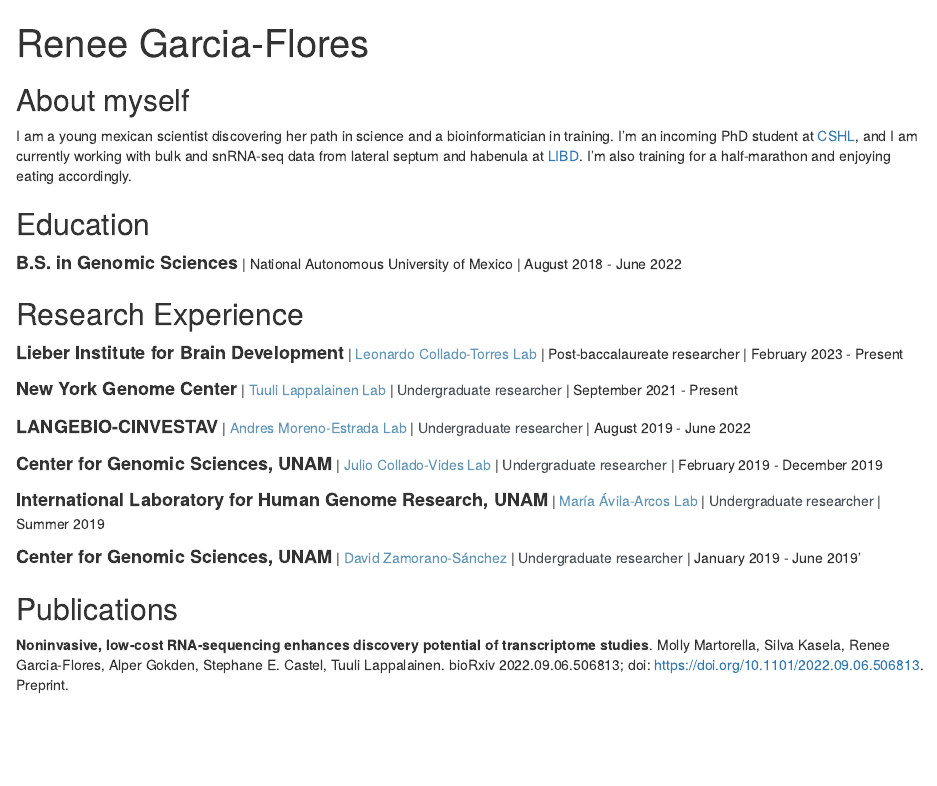
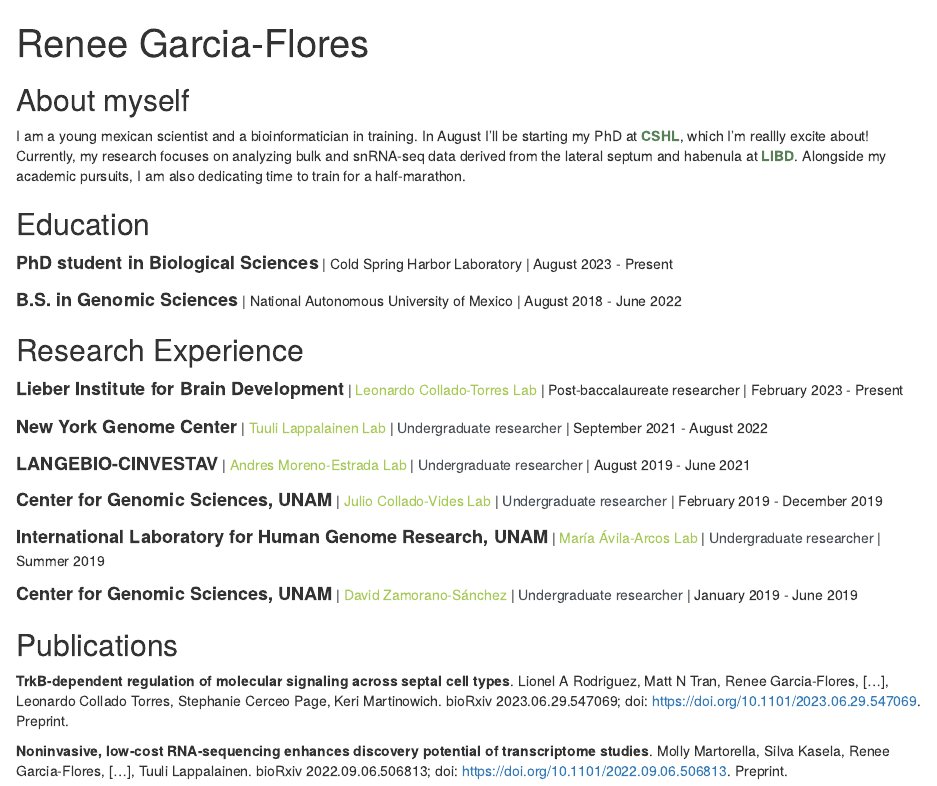
Before and after one commit to reneegf/reneegf.github.io, an R Markdown document (index.Rmd): the page in a window 1100 px wide, from its top. Rendered offline with R 4.5, knitr and Pandoc, with nearby package versions; drawn as R Markdown's standard HTML page in place of the format the file asks for.

Commit message:
changed intro and colors of links

```diff
--- a/index.Rmd
+++ b/index.Rmd
@@ -1,6 +1,6 @@
 ---
 title: "Renee Garcia-Flores"
-image: "reneegf.jpg"
+image: "reneegf_v2.jpg"
 links:
   - label: Twitter
     url: "https://twitter.com/SubmarineGene"
@@ -14,25 +14,32 @@
 
 ## About myself
 
-I am a young mexican scientist discovering her path in science and a bioinformatician in training. I'm an incoming PhD student at [CSHL](https://www.cshl.edu/phd-program/), and I am currently working with bulk and snRNA-seq data from lateral septum and habenula at [LIBD](https://www.libd.org/). I'm also training for a half-marathon and enjoying eating accordingly.
+I am a young mexican scientist and a bioinformatician in training. In August I'll be starting my PhD at <a href="https://www.cshl.edu/phd-program/"><span style="color:  #588157;"> **CSHL**</span></a>, which I'm reallly excite about! Currently, my research focuses on analyzing bulk and snRNA-seq data derived from the lateral septum and habenula at <a href="https://www.libd.org/"><span style="color:  #588157;"> **LIBD**</span></a>. Alongside my academic pursuits, I am also dedicating time to train for a half-marathon.
+
 
 ## Education
+
+<font size="4">**PhD student in Biological Sciences**</font> | Cold Spring Harbor Laboratory | August 2023 - Present
 
 <font size="4">**B.S. in Genomic Sciences**</font> | National Autonomous University of Mexico | August 2018 - June 2022
 
 ## Research Experience
 
-<font size="4">**Lieber Institute for Brain Development**</font> | <a href="http://lcolladotor.github.io"><span style="color:  #6096ba;"> Leonardo Collado-Torres Lab</span></a> | Post-baccalaureate researcher |  February 2023 - Present
+<font size="4">**Lieber Institute for Brain Development**</font> | <a href="http://lcolladotor.github.io"><span style="color:  #a7c957;"> Leonardo Collado-Torres Lab</span></a> | Post-baccalaureate researcher |  February 2023 - Present
 
-<font size="4">**New York Genome Center**</font> | <a href="https://tllab.org/"><span style="color:  #6096ba;"> Tuuli Lappalainen Lab</span></a> | <span style="color:  #495057;">Undergraduate researcher</span></a> | September 2021 - Present
+<font size="4">**New York Genome Center**</font> | <a href="https://tllab.org/"><span style="color:  #a7c957;"> Tuuli Lappalainen Lab</span></a> | <span style="color:  #495057;">Undergraduate researcher</span></a> | September 2021 - August 2022
 
-<font size="4">**LANGEBIO-CINVESTAV**</font> | <a href="http://www.morenolab.org/"><span style="color:  #6096ba;"> Andres Moreno-Estrada Lab</span></a> | <span style="color:  #495057;">Undergraduate researcher</span></a> | August 2019 - June 2022
+<font size="4">**LANGEBIO-CINVESTAV**</font> | <a href="http://www.morenolab.org/"><span style="color:  #a7c957;"> Andres Moreno-Estrada Lab</span></a> | <span style="color:  #495057;">Undergraduate researcher</span></a> | August 2019 - June 2021
 
-<font size="4">**Center for Genomic Sciences, UNAM**</font> | <span style="color:  #6096ba;">Julio Collado-Vides Lab</span></a> | <span style="color:  #495057;">Undergraduate researcher</span></a> | February 2019 - December 2019
+<font size="4">**Center for Genomic Sciences, UNAM**</font> | <span style="color:  #a7c957;">Julio Collado-Vides Lab</span></a> | <span style="color:  #495057;">Undergraduate researcher</span></a> | February 2019 - December 2019
 
-<font size="4">**International Laboratory for Human Genome Research, UNAM**</font> | <span style="color:  #6096ba;">María Ávila-Arcos Lab</span></a> | <span style="color:  #495057;">Undergraduate researcher</span></a> | Summer 2019
+<font size="4">**International Laboratory for Human Genome Research, UNAM**</font> | <span style="color:  #a7c957;">María Ávila-Arcos Lab</span></a> | <span style="color:  #495057;">Undergraduate researcher</span></a> | Summer 2019
 
-<font size="4">**Center for Genomic Sciences, UNAM**</font> | <span style="color:  #6096ba;">David Zamorano-Sánchez</span></a> | <span style="color:  #495057;">Undergraduate researcher</span></a> | January 2019 - June 2019'
+<font size="4">**Center for Genomic Sciences, UNAM**</font> | <span style="color:  #a7c957;">David Zamorano-Sánchez</span></a> | <span style="color:  #495057;">Undergraduate researcher</span></a> | January 2019 - June 2019
 
 ## Publications
-**Noninvasive, low-cost RNA-sequencing enhances discovery potential of transcriptome studies**. Molly Martorella, Silva Kasela, Renee Garcia-Flores, Alper Gokden, Stephane E. Castel, Tuuli Lappalainen. bioRxiv 2022.09.06.506813; doi: <a href="https://doi.org/10.1101/2022.09.06.506813"><span style="color:  #6c757d;"> https://doi.org/10.1101/2022.09.06.506813</span></a>. Preprint.
+
+**TrkB-dependent regulation of molecular signaling across septal cell types**.
+Lionel A Rodriguez, Matt N Tran, Renee Garcia-Flores, [...], Leonardo Collado Torres, Stephanie Cerceo Page, Keri Martinowich. bioRxiv 2023.06.29.547069; doi: <a href=https://doi.org/10.1101/2023.06.29.547069><span style="color: #6c757d;"> https://doi.org/10.1101/2023.06.29.547069</span></a>. Preprint.
+
+**Noninvasive, low-cost RNA-sequencing enhances discovery potential of transcriptome studies**. Molly Martorella, Silva Kasela, Renee Garcia-Flores, [...], Tuuli Lappalainen. bioRxiv 2022.09.06.506813; doi: <a href="https://doi.org/10.1101/2022.09.06.506813"><span style="color:  #6c757d;"> https://doi.org/10.1101/2022.09.06.506813</span></a>. Preprint.
```
Also changed, not shown: index.html.
